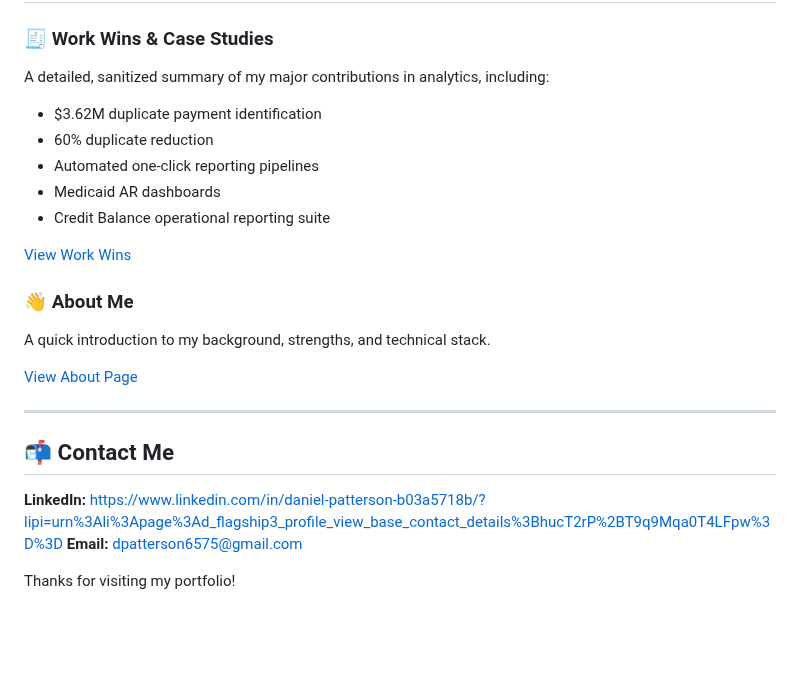
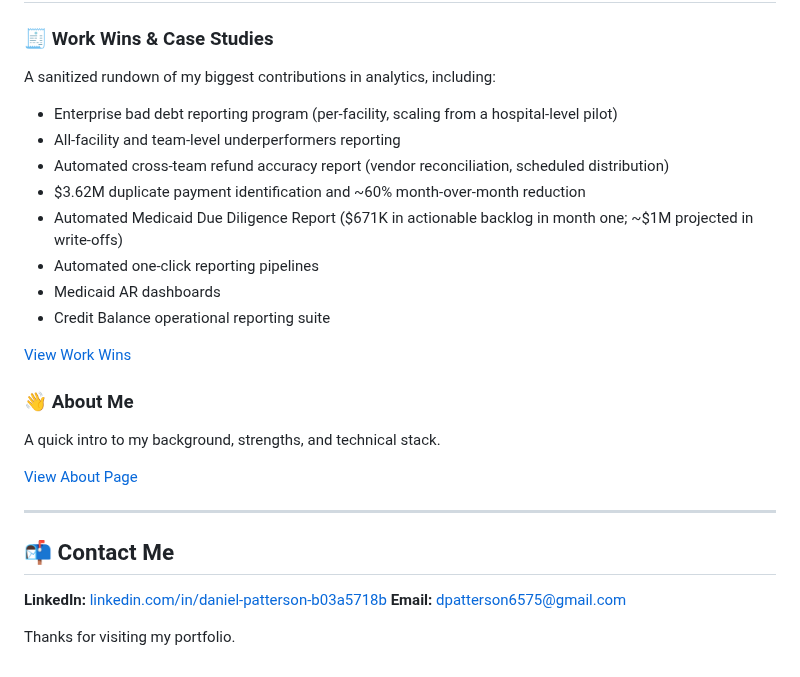
Before and after one commit to danielpatterson1/Daniel-Patterson-portfolio, a Markdown page: README.md, the part around one of its changes. Drawn GitHub-style; blank space fills up the shorter version.

Commit message:
Revise README for clarity and updated information
Updated job title and enhanced project descriptions for clarity. Improved formatting and added contact information.

```diff
--- a/README.md
+++ b/README.md
@@ -69,24 +77,30 @@ Includes:
 
 ### 🧾 Work Wins & Case Studies
-A detailed, sanitized summary of my major contributions in analytics, including:
-- $3.62M duplicate payment identification
-- 60% duplicate reduction
-- Automated one‑click reporting pipelines
+
+A sanitized rundown of my biggest contributions in analytics, including:
+
+- Enterprise bad debt reporting program (per-facility, scaling from a hospital-level pilot)
+- All-facility and team-level underperformers reporting
+- Automated cross-team refund accuracy report (vendor reconciliation, scheduled distribution)
+- $3.62M duplicate payment identification and ~60% month-over-month reduction
+- Automated Medicaid Due Diligence Report ($671K in actionable backlog in month one; ~$1M projected in write-offs)
+- Automated one-click reporting pipelines
 - Medicaid AR dashboards
 - Credit Balance operational reporting suite
 
- [View Work Wins](./Work-wins.md)
+[View Work Wins](./Work-wins.md)
 
 ### 👋 About Me
-A quick introduction to my background, strengths, and technical stack.
 
- [View About Page](./About.md)
+A quick intro to my background, strengths, and technical stack.
+
+[View About Page](./About.md)
 
 ---
 
 ## 📬 Contact Me
-**LinkedIn:**
-[https://www.linkedin.com/in/daniel-patterson-b03a5718b/?lipi=urn%3Ali%3Apage%3Ad_flagship3_profile_view_base_contact_details%3BhucT2rP%2BT9q9Mqa0T4LFpw%3D%3D](https://www.linkedin.com/in/daniel-patterson-b03a5718b/?lipi=urn%3Ali%3Apage%3Ad_flagship3_profile_view_base_contact_details%3BhucT2rP%2BT9q9Mqa0T4LFpw%3D%3D)
-**Email:** [dpatterson6575@gmail.com](dpatterson6575@gmail.com)
 
-Thanks for visiting my portfolio!
+**LinkedIn:** [linkedin.com/in/daniel-patterson-b03a5718b](https://www.linkedin.com/in/daniel-patterson-b03a5718b)
+**Email:** [dpatterson6575@gmail.com](mailto:dpatterson6575@gmail.com)
+
+Thanks for visiting my portfolio.
```
Also changed, not shown: other parts of README.md (+20 -12 lines).
